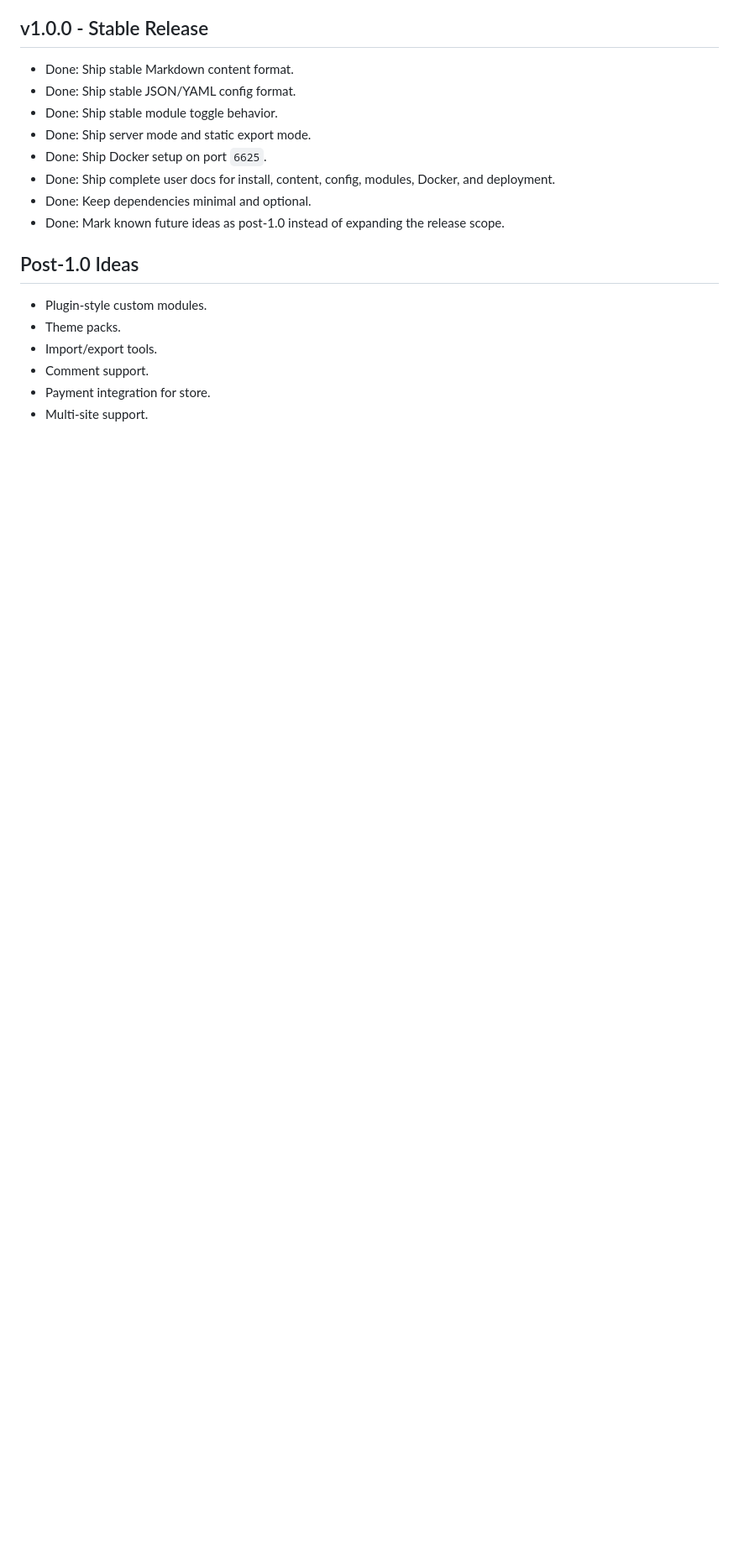
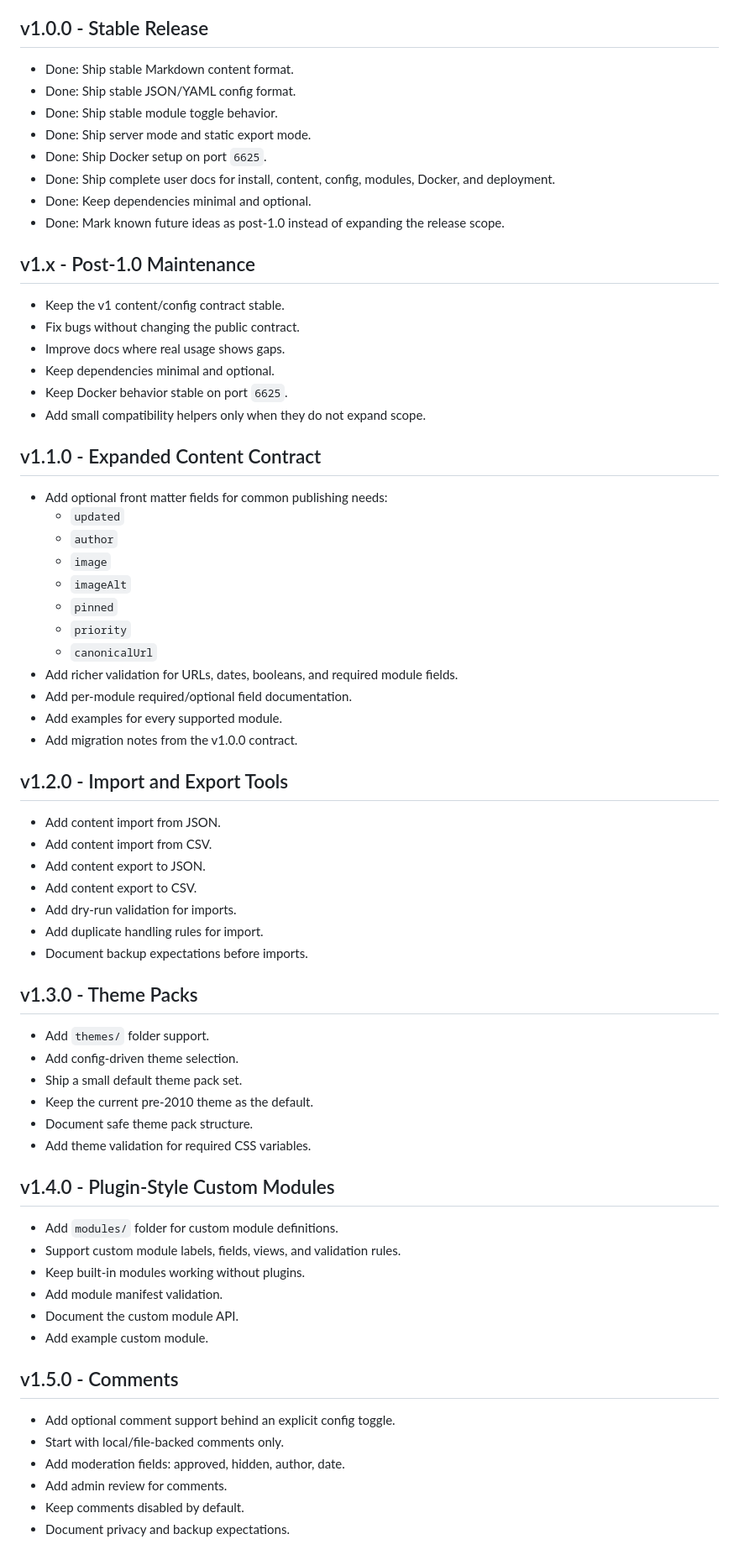
Before and after one commit to turbotopia-labs/simple-www, a Markdown page: docs/ROADMAP.md, the part around one of its changes. Shown at 84% size. Rendered like a GitHub page; blank space fills up the shorter version.

Commit message:
Expand roadmap for v2 planning

```diff
--- a/docs/ROADMAP.md
+++ b/docs/ROADMAP.md
@@ -94,11 +94,64 @@ simple-www should stay small, file-based, and easy to run. The roadmap favors st
 - Done: Keep dependencies minimal and optional.
 - Done: Mark known future ideas as post-1.0 instead of expanding the release scope.
 
-## Post-1.0 Ideas
+## v1.x - Post-1.0 Maintenance
 
-- Plugin-style custom modules.
-- Theme packs.
-- Import/export tools.
-- Comment support.
-- Payment integration for store.
-- Multi-site support.
+- Keep the v1 content/config contract stable.
+- Fix bugs without changing the public contract.
+- Improve docs where real usage shows gaps.
+- Keep dependencies minimal and optional.
+- Keep Docker behavior stable on port `6625`.
+- Add small compatibility helpers only when they do not expand scope.
+
+## v1.1.0 - Expanded Content Contract
+
+- Add optional front matter fields for common publishing needs:
+  - `updated`
+  - `author`
+  - `image`
+  - `imageAlt`
+  - `pinned`
+  - `priority`
+  - `canonicalUrl`
+- Add richer validation for URLs, dates, booleans, and required module fields.
+- Add per-module required/optional field documentation.
+- Add examples for every supported module.
+- Add migration notes from the v1.0.0 contract.
+
+## v1.2.0 - Import and Export Tools
+
+- Add content import from JSON.
+- Add content import from CSV.
+- Add content export to JSON.
+- Add content export to CSV.
+- Add dry-run validation for imports.
+- Add duplicate handling rules for import.
+- Document backup expectations before imports.
+
+## v1.3.0 - Theme Packs
+
+- Add `themes/` folder support.
+- Add config-driven theme selection.
+- Ship a small default theme pack set.
+- Keep the current pre-2010 theme as the default.
+- Document safe theme pack structure.
+- Add theme validation for required CSS variables.
+
+## v1.4.0 - Plugin-Style Custom Modules
+
+- Add `modules/` folder for custom module definitions.
+- Support custom module labels, fields, views, and validation rules.
+- Keep built-in modules working without plugins.
+- Add module manifest validation.
+- Document the custom module API.
+- Add example custom module.
+
+## v1.5.0 - Comments
+
+- Add optional comment support behind an explicit config toggle.
+- Start with local/file-backed comments only.
+- Add moderation fields: approved, hidden, author, date.
+- Add admin review for comments.
+- Keep comments disabled by default.
+- Document privacy and backup expectations.
+
```
Also changed, not shown: other parts of docs/ROADMAP.md (+42 -1 lines), CHANGELOG.md (+4 -0 lines).
